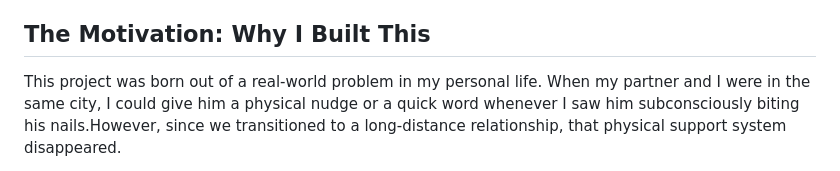
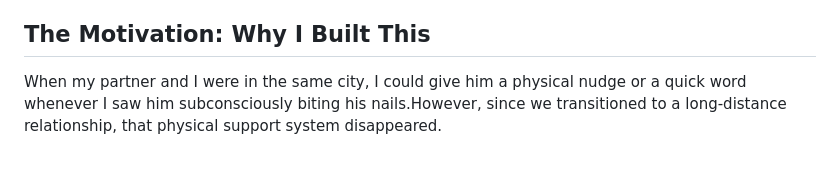
Before and after one commit to yeali-kim/nag-me, a Markdown page: README.md, the part around the change. GitHub-like rendering.

Commit message:
Fix wording in README

```diff
--- a/README.md
+++ b/README.md
@@ -6,7 +6,7 @@ identifies target gestures through a webcam feed and provides immediate audio fe
 
 ## The Motivation: Why I Built This
 
-This project was born out of a real-world problem in my personal life. When my partner and I were in the same city, I
+When my partner and I were in the same city, I
 could give him a physical nudge or a quick word whenever I saw him subconsciously biting his nails.However, since we
 transitioned to a long-distance relationship, that physical support system disappeared.
 
```
